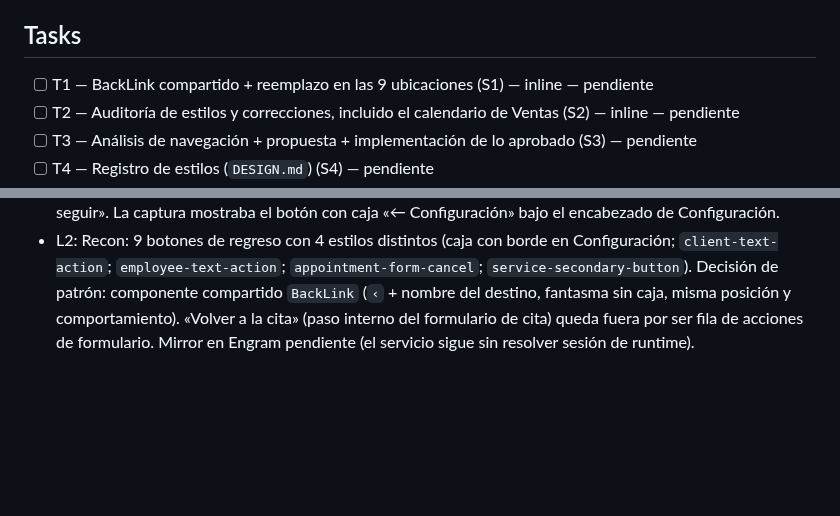
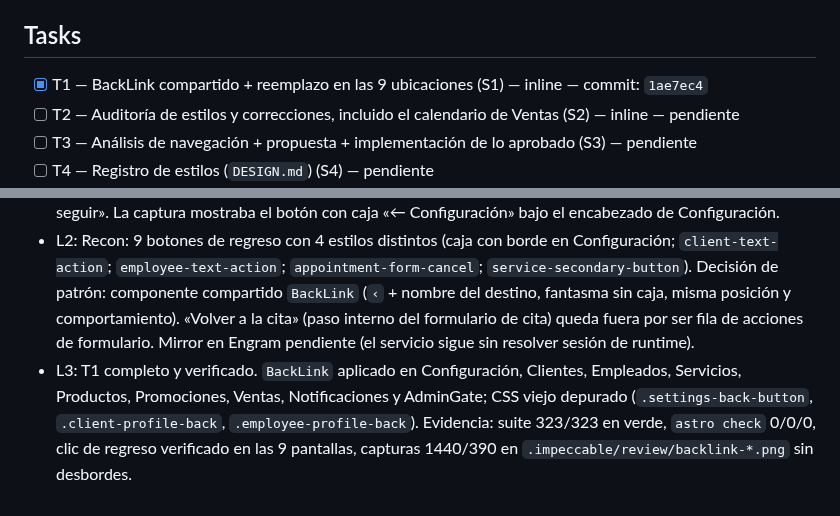
Before and after one commit to Phyton06/webbys, a Markdown page: odd/tasks/etapa-5-integracion.md, 2 parts joined by grey strips. Rendered like a GitHub page; blank space fills up the shorter version.

Commit message:
docs(etapa-5): check off T1 with verification evidence

```diff
--- a/odd/tasks/etapa-5-integracion.md
+++ b/odd/tasks/etapa-5-integracion.md
@@ -32,7 +32,7 @@ Chequeos: documento revisado contra el código real; utilizable por un módulo n
 Alcance: navegación completa, formularios/acciones, conflictos de agenda, diseños 390/1440, suite + check + build + diff check; evidencia y Risk line en el log. Los criterios §19 se usan como checklist.
 
 ## Tasks
-- [ ] T1 — BackLink compartido + reemplazo en las 9 ubicaciones (S1) — inline — pendiente
+- [x] T1 — BackLink compartido + reemplazo en las 9 ubicaciones (S1) — inline — commit: `1ae7ec4`
 - [ ] T2 — Auditoría de estilos y correcciones, incluido el calendario de Ventas (S2) — inline — pendiente
 - [ ] T3 — Análisis de navegación + propuesta + implementación de lo aprobado (S3) — pendiente
 - [ ] T4 — Registro de estilos (`DESIGN.md`) (S4) — pendiente
@@ -41,3 +41,4 @@ Alcance: navegación completa, formularios/acciones, conflictos de agenda, dise
 ## Log
 - L1 (usuario, verbatim): «perfecto, en esta fase acomoda los botones de regreso [Image 1] como esto de regresar a configuracion pero de todas las pantallas, quiero algo mas minimalista algo como solo el boton de flechita y al lado el texto de configuracion osea el titulo, ademas tambien quiero que revises todas las pesta;as y veamos si algunas se pudieran juntar de alguna manera para mejorar la navegacion y sobre todo revisa que todo tenga estilo correcto tanto de desplegables como calendarios y demas, al finalizar dejas un registro de todo el estilo de la app para que en el futuro que se agregue mas modulos tenga los estilos a seguir». La captura mostraba el botón con caja «← Configuración» bajo el encabezado de Configuración.
 - L2: Recon: 9 botones de regreso con 4 estilos distintos (caja con borde en Configuración; `client-text-action`; `employee-text-action`; `appointment-form-cancel`; `service-secondary-button`). Decisión de patrón: componente compartido `BackLink` (`‹` + nombre del destino, fantasma sin caja, misma posición y comportamiento). «Volver a la cita» (paso interno del formulario de cita) queda fuera por ser fila de acciones de formulario. Mirror en Engram pendiente (el servicio sigue sin resolver sesión de runtime).
+- L3: T1 completo y verificado. `BackLink` aplicado en Configuración, Clientes, Empleados, Servicios, Productos, Promociones, Ventas, Notificaciones y AdminGate; CSS viejo depurado (`.settings-back-button`, `.client-profile-back`, `.employee-profile-back`). Evidencia: suite 323/323 en verde, `astro check` 0/0/0, clic de regreso verificado en las 9 pantallas, capturas 1440/390 en `.impeccable/review/backlink-*.png` sin desbordes.
```
